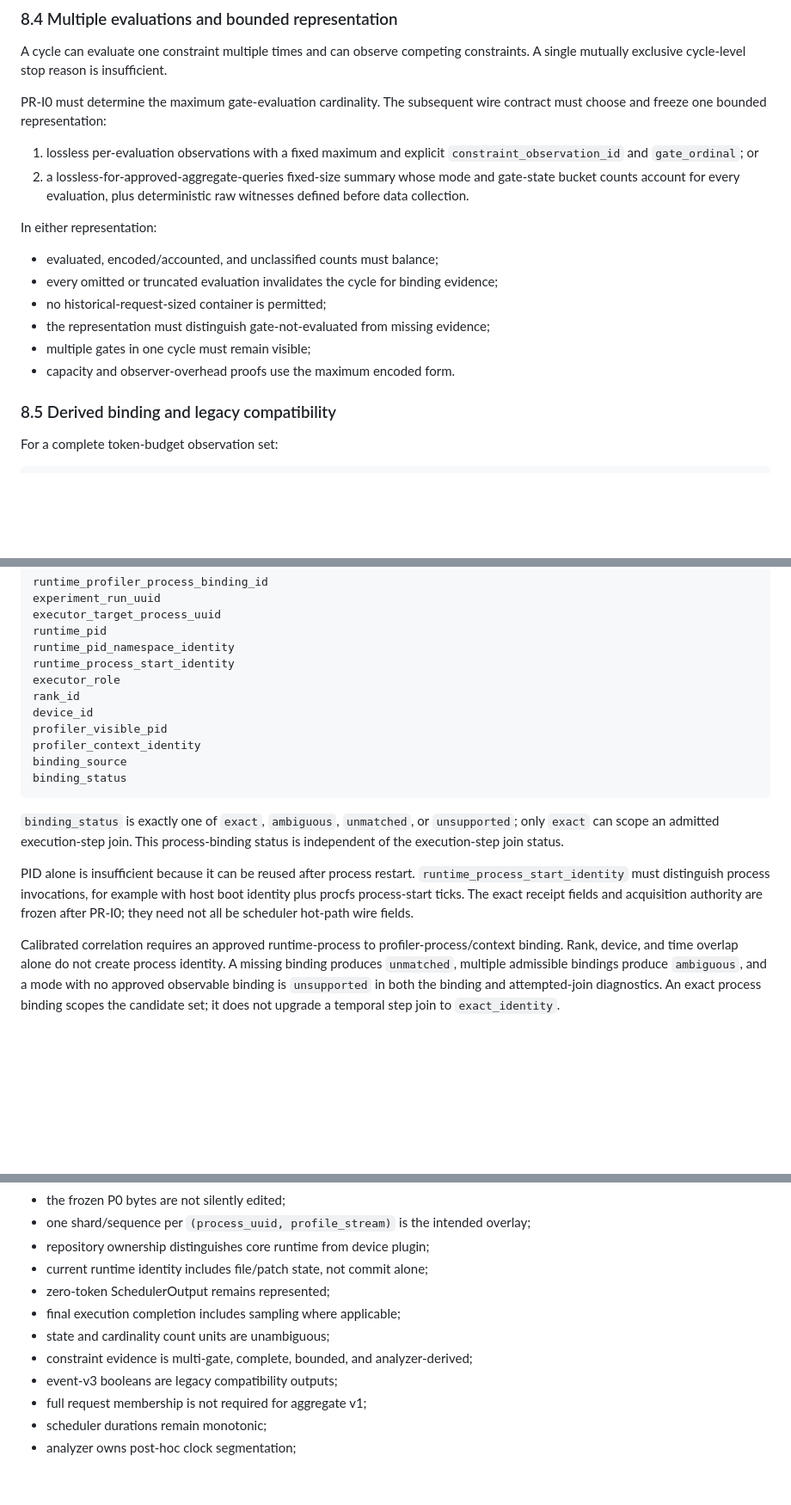
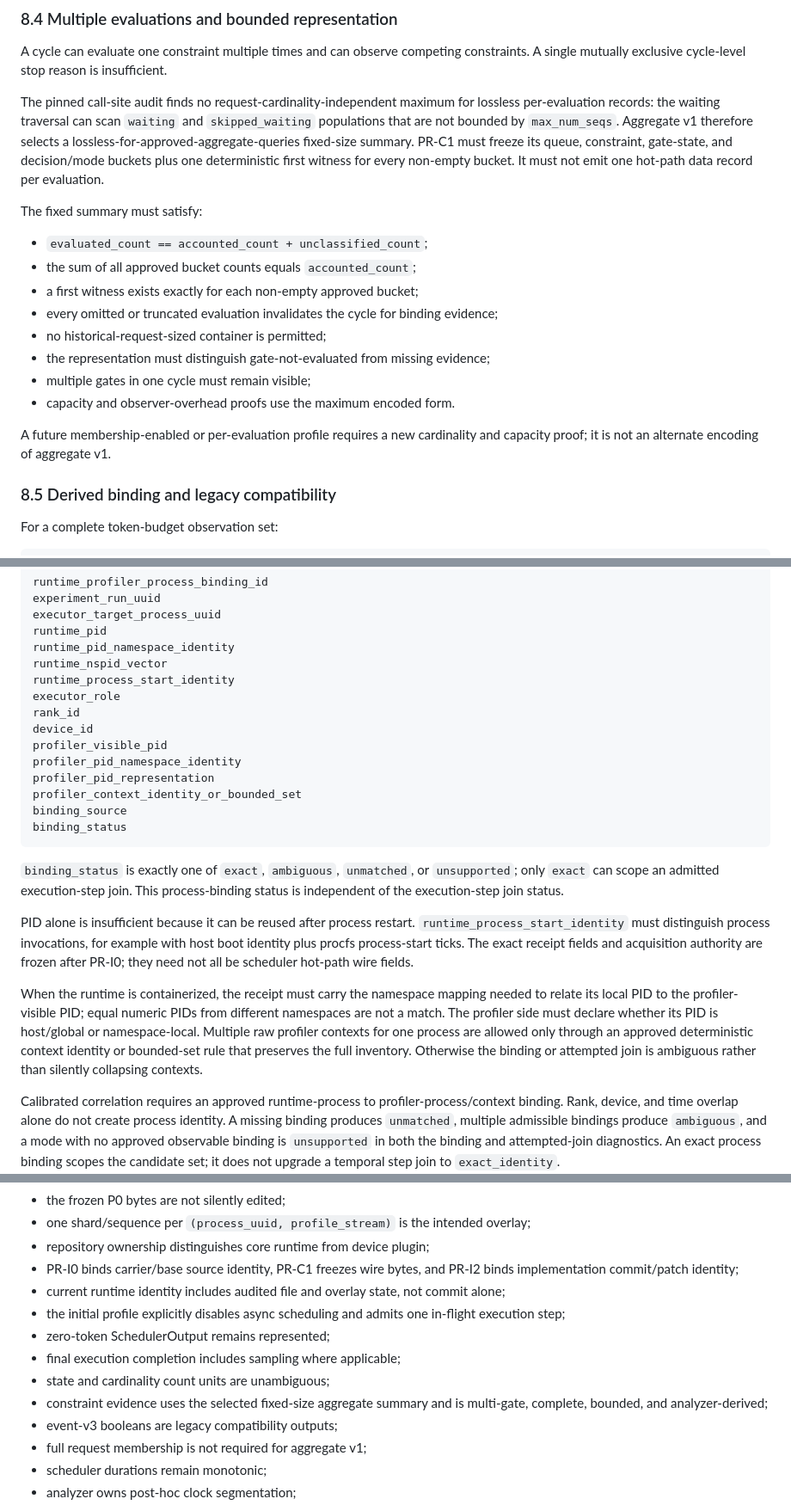
Before and after one commit to vLLM-HUST/vllm-hust-request-lifecycle-profiler, a Markdown page: contracts/p1/scheduler-profiler-infra.v0-draft.md, 3 parts joined by grey strips. Shown at 86% size. Drawn GitHub-style; blank space fills up the shorter version.

Commit message:
docs(profiling): clarify PR-I0 implementation boundary

````diff
--- a/contracts/p1/scheduler-profiler-infra.v0-draft.md
+++ b/contracts/p1/scheduler-profiler-infra.v0-draft.md
@@ -469,18 +492,19 @@ A cycle can evaluate one constraint multiple times and can observe competing
 constraints. A single mutually exclusive cycle-level stop reason is
 insufficient.
 
-PR-I0 must determine the maximum gate-evaluation cardinality. The subsequent
-wire contract must choose and freeze one bounded representation:
-
-1. lossless per-evaluation observations with a fixed maximum and explicit
-   `constraint_observation_id` and `gate_ordinal`; or
-2. a lossless-for-approved-aggregate-queries fixed-size summary whose mode and
-   gate-state bucket counts account for every evaluation, plus deterministic
-   raw witnesses defined before data collection.
-
-In either representation:
-
-- evaluated, encoded/accounted, and unclassified counts must balance;
+The pinned call-site audit finds no request-cardinality-independent maximum for
+lossless per-evaluation records: the waiting traversal can scan `waiting` and
+`skipped_waiting` populations that are not bounded by `max_num_seqs`. Aggregate
+v1 therefore selects a lossless-for-approved-aggregate-queries fixed-size
+summary. PR-C1 must freeze its queue, constraint, gate-state, and decision/mode
+buckets plus one deterministic first witness for every non-empty bucket. It
+must not emit one hot-path data record per evaluation.
+
+The fixed summary must satisfy:
+
+- `evaluated_count == accounted_count + unclassified_count`;
+- the sum of all approved bucket counts equals `accounted_count`;
+- a first witness exists exactly for each non-empty approved bucket;
 - every omitted or truncated evaluation invalidates the cycle for binding
   evidence;
 - no historical-request-sized container is permitted;
@@ -488,6 +512,10 @@ In either representation:
   evidence;
 - multiple gates in one cycle must remain visible;
 - capacity and observer-overhead proofs use the maximum encoded form.
+
+A future membership-enabled or per-evaluation profile requires a new
+cardinality and capacity proof; it is not an alternate encoding of aggregate
+v1.
 
 ### 8.5 Derived binding and legacy compatibility
 
@@ -643,12 +671,15 @@ experiment_run_uuid
 executor_target_process_uuid
 runtime_pid
 runtime_pid_namespace_identity
+runtime_nspid_vector
 runtime_process_start_identity
 executor_role
 rank_id
 device_id
 profiler_visible_pid
-profiler_context_identity
+profiler_pid_namespace_identity
+profiler_pid_representation
+profiler_context_identity_or_bounded_set
 binding_source
 binding_status
 ```
@@ -662,6 +693,15 @@ PID alone is insufficient because it can be reused after process restart.
 example with host boot identity plus procfs process-start ticks. The exact
 receipt fields and acquisition authority are frozen after PR-I0; they need not
 all be scheduler hot-path wire fields.
+
+When the runtime is containerized, the receipt must carry the namespace mapping
+needed to relate its local PID to the profiler-visible PID; equal numeric PIDs
+from different namespaces are not a match. The profiler side must declare
+whether its PID is host/global or namespace-local. Multiple raw profiler
+contexts for one process are allowed only through an approved deterministic
+context identity or bounded-set rule that preserves the full inventory.
+Otherwise the binding or attempted join is ambiguous rather than silently
+collapsing contexts.
 
 Calibrated correlation requires an approved runtime-process to
 profiler-process/context binding. Rank, device, and time overlap alone do not
@@ -1434,11 +1485,17 @@ Reviewers should explicitly confirm:
 - one shard/sequence per `(process_uuid, profile_stream)` is the intended
   overlay;
 - repository ownership distinguishes core runtime from device plugin;
-- current runtime identity includes file/patch state, not commit alone;
+- PR-I0 binds carrier/base source identity, PR-C1 freezes wire bytes, and PR-I2
+  binds implementation commit/patch identity;
+- current runtime identity includes audited file and overlay state, not commit
+  alone;
+- the initial profile explicitly disables async scheduling and admits one
+  in-flight execution step;
 - zero-token SchedulerOutput remains represented;
 - final execution completion includes sampling where applicable;
 - state and cardinality count units are unambiguous;
-- constraint evidence is multi-gate, complete, bounded, and analyzer-derived;
+- constraint evidence uses the selected fixed-size aggregate summary and is
+  multi-gate, complete, bounded, and analyzer-derived;
 - event-v3 booleans are legacy compatibility outputs;
 - full request membership is not required for aggregate v1;
 - scheduler durations remain monotonic;
````
Also changed, not shown: other parts of contracts/p1/scheduler-profiler-infra.v0-draft.md (+49 -12 lines).
